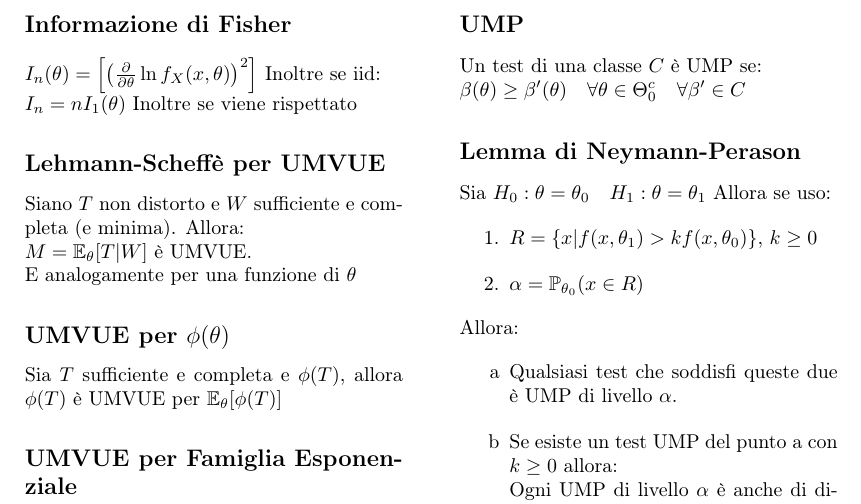
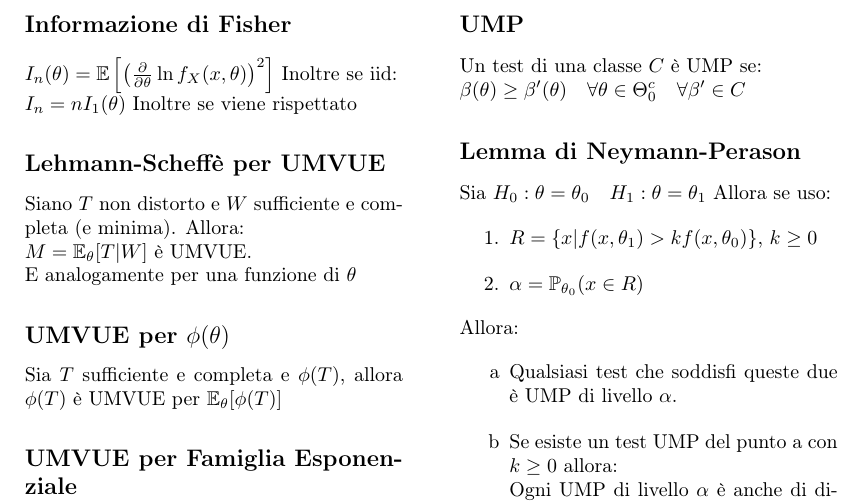
Before and after one commit to jstringara/Latex-projects, a LaTeX document (formulario_inf.tex): part of page 3 of 4, cut so that both start at the same text. Compiled offline with pdfLaTeX.

Commit message:
Corretta espressione di Cramer-Rao

```diff
--- a/formulario_inf.tex
+++ b/formulario_inf.tex
@@ -241,7 +241,7 @@
 
 
     \subsection*{Informazione di Fisher}
-    $I_n(\theta) = \left[ \left( \frac{\partial}{\partial\theta} \ln f_X(x,\theta) \right)^2 \right]$
+    $I_n(\theta) = \E\left[ \left( \frac{\partial}{\partial\theta} \ln f_X(x,\theta) \right)^2 \right]$
     Inoltre se iid:\\
     $I_n = n I_1(\theta)$
     Inoltre se viene rispettato
```
Also changed, not shown: formulario_inf.pdf.
